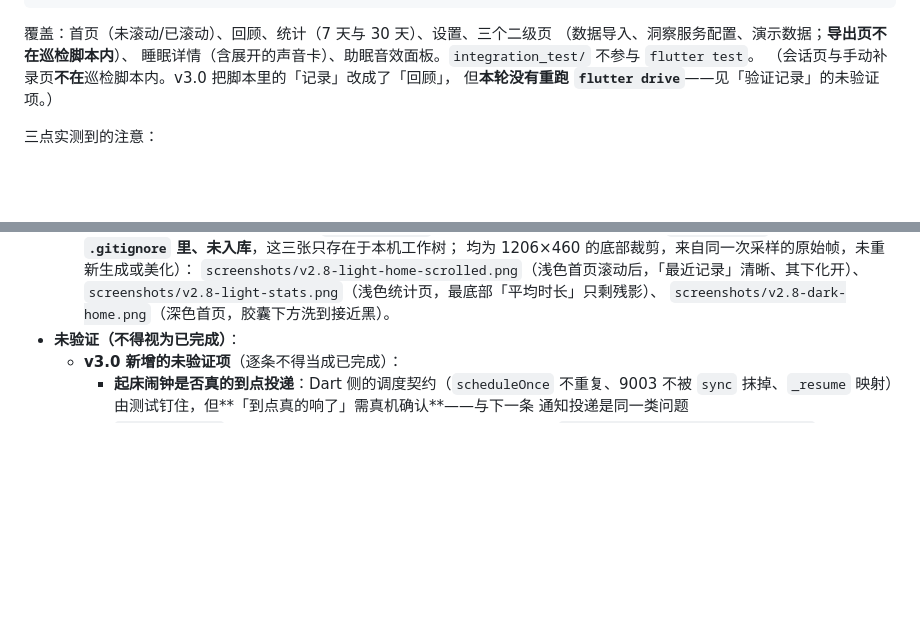
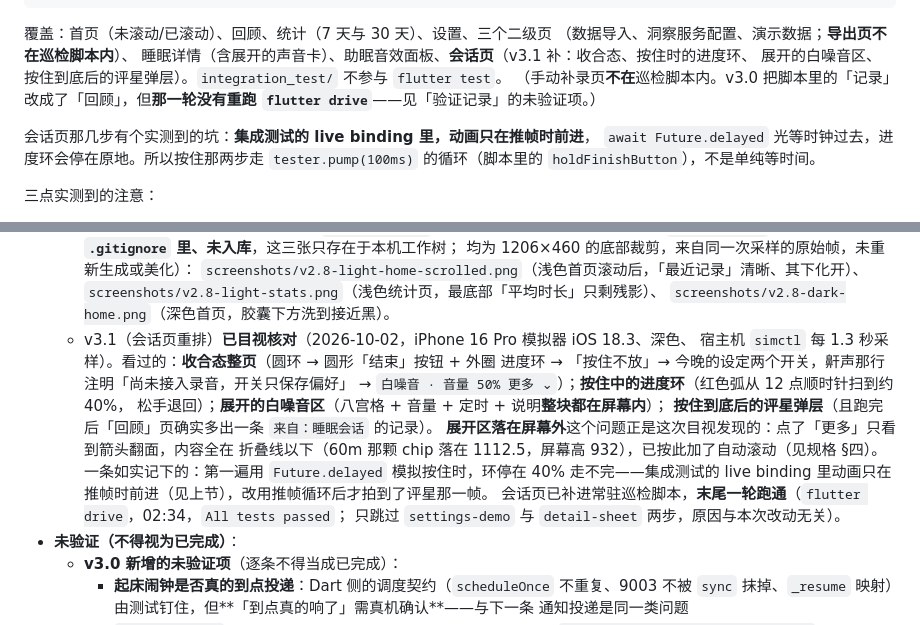
Before and after one commit to abner-forever/night_sleep, a Markdown page: README.md, 2 parts joined by grey strips. GitHub-like rendering; blank space fills up the shorter version.

```diff
--- a/README.md
+++ b/README.md
@@ -239,9 +239,14 @@ flutter drive \
 
 覆盖：首页（未滚动/已滚动）、回顾、统计（7 天与 30 天）、设置、三个二级页
 （数据导入、洞察服务配置、演示数据；**导出页不在巡检脚本内**）、
-睡眠详情（含展开的声音卡）、助眠音效面板。`integration_test/` 不参与 `flutter test`。
-（会话页与手动补录页**不在**巡检脚本内。v3.0 把脚本里的「记录」改成了「回顾」，
-但**本轮没有重跑 `flutter drive`**——见「验证记录」的未验证项。）
+睡眠详情（含展开的声音卡）、助眠音效面板、**会话页**（v3.1 补：收合态、按住时的进度环、
+展开的白噪音区、按住到底后的评星弹层）。`integration_test/` 不参与 `flutter test`。
+（手动补录页**不在**巡检脚本内。v3.0 把脚本里的「记录」改成了「回顾」，但**那一轮没有重跑
+`flutter drive`**——见「验证记录」的未验证项。）
+
+会话页那几步有个实测到的坑：**集成测试的 live binding 里，动画只在推帧时前进**，
+`await Future.delayed` 光等时钟过去，进度环会停在原地。所以按住那两步走 `tester.pump(100ms)`
+的循环（脚本里的 `holdFinishButton`），不是单纯等时间。
 
 三点实测到的注意：
 
@@ -362,6 +367,18 @@ Bundle ID、Android application ID、签名和发布账号保持 Flutter 默认
     `screenshots/v2.8-light-home-scrolled.png`（浅色首页滚动后，「最近记录」清晰、其下化开）、
     `screenshots/v2.8-light-stats.png`（浅色统计页，最底部「平均时长」只剩残影）、
     `screenshots/v2.8-dark-home.png`（深色首页，胶囊下方洗到接近黑）。
+  - v3.1（会话页重排）**已目视核对**（2026-10-02，iPhone 16 Pro 模拟器 iOS 18.3、深色、
+    宿主机 `simctl` 每 1.3 秒采样）。看过的：**收合态整页**（圆环 → 圆形「结束」按钮 + 外圈
+    进度环 → 「按住不放」→ 今晚的设定两个开关，鼾声那行注明「尚未接入录音，开关只保存偏好」
+    → `白噪音 · 音量 50% 更多 ⌄`）；**按住中的进度环**（红色弧从 12 点顺时针扫到约 40%，
+    松手退回）；**展开的白噪音区**（八宫格 + 音量 + 定时 + 说明**整块都在屏幕内**）；
+    **按住到底后的评星弹层**（且跑完后「回顾」页确实多出一条 `来自：睡眠会话` 的记录）。
+    **展开区落在屏幕外**这个问题正是这次目视发现的：点了「更多」只看到箭头翻面，内容全在
+    折叠线以下（60m 那颗 chip 落在 1112.5，屏幕高 932），已按此加了自动滚动（见规格 §四）。
+    一条如实记下的：第一遍用 `Future.delayed` 模拟按住时，环停在 40% 走不完——集成测试的
+    live binding 里动画只在推帧时前进（见上节），改用推帧循环后才拍到了评星那一帧。
+    会话页已补进常驻巡检脚本，**末尾一轮跑通**（`flutter drive`，02:34，`All tests passed`；
+    只跳过 `settings-demo` 与 `detail-sheet` 两步，原因与本次改动无关）。
 - **未验证（不得视为已完成）**：
   - **v3.0 新增的未验证项**（逐条不得当成已完成）：
     - **起床闹钟是否真的到点投递**：Dart 侧的调度契约（`scheduleOnce` 不重复、9003 不被
```
Also changed, not shown: CHANGELOG.md (+17 -1 lines), 1 other file.
